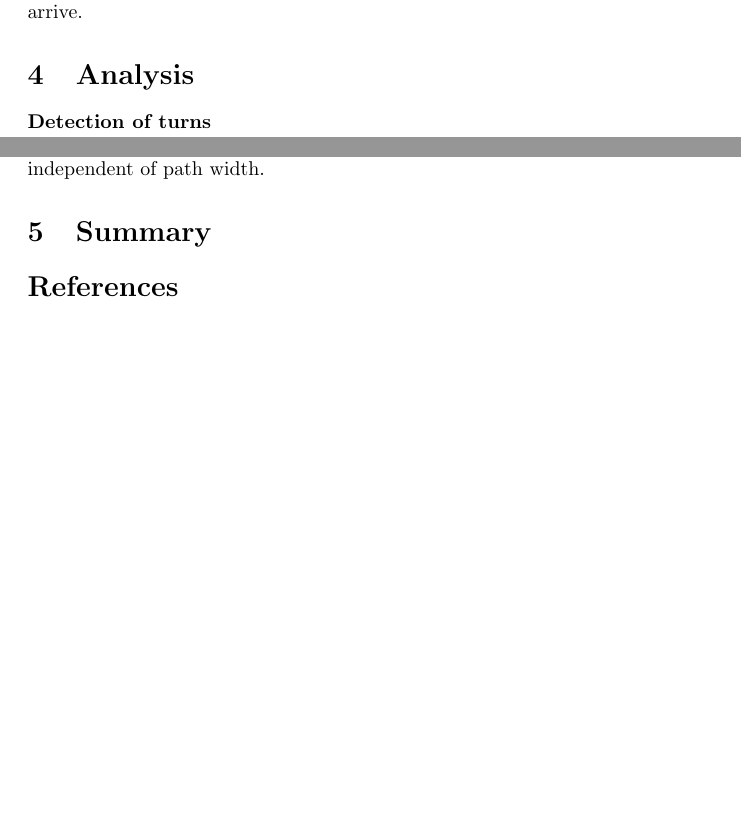
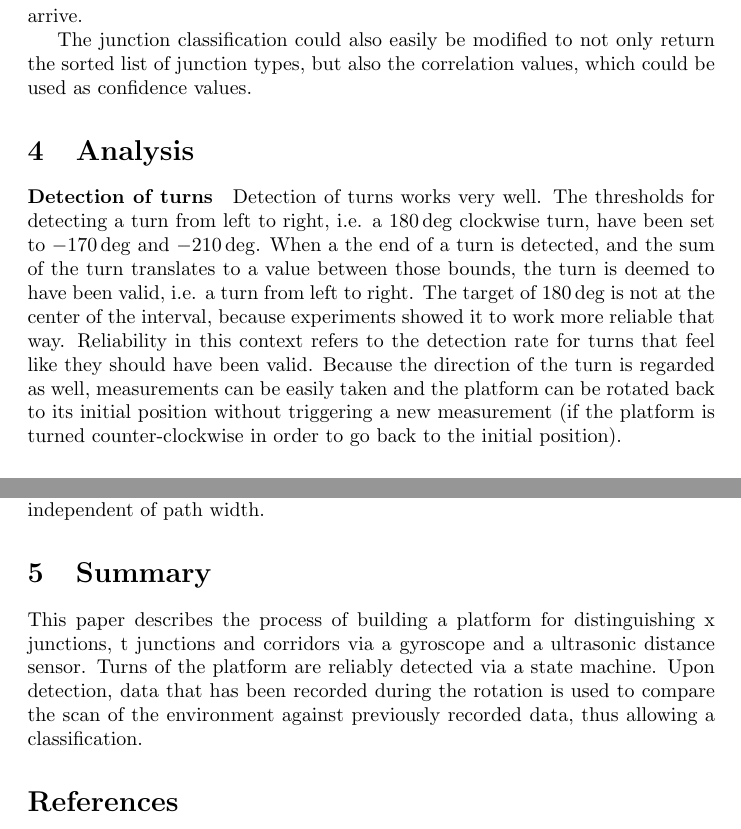
Before and after one commit to layaxx/s6_PhysicalComputing, a LaTeX document (paper/main.tex, which reads paper/sections/32_laptop.tex, paper/sections/40_analysis.tex, paper/sections/50_summary.tex): two parts of pages 7 and 10 of 10 before the commit and two parts of pages 9 and 11 of 11 after it, joined at a grey line, cut so that both start at the same text, the shorter picture padded with empty space. Compiled offline with pdfLaTeX.

Commit message:
add more info

```diff
--- a/paper/sections/32_laptop.tex
+++ b/paper/sections/32_laptop.tex
@@ -98,3 +99,5 @@ Regardless of classification method is used, upon classifying the Junction the w
 The code can easily be modified to include different handlers for the sensor data.
 The best place for this is the switch statement in the main.ts file, where the prefix is used to differentiate between sensor types.
 For example, the code includes a function that can be used to live-plot values as soon as they arrive.
+
+The junction classification could also easily be modified to not only return the sorted list of junction types, but also the correlation values, which could be used as confidence values.
--- a/paper/sections/40_analysis.tex
+++ b/paper/sections/40_analysis.tex
@@ -2,8 +2,14 @@
 \label{sec:analysis}
 
 \paragraph{Detection of turns}
-% TODO: this
+Detection of turns works very well. The thresholds for detecting a turn from left to right, i.e. a $180\deg$ clockwise turn, have been set to $-170\deg$ and $-210\deg$.
+When a the end of a turn is detected, and the sum of the turn translates to a value between those bounds, the turn is deemed to have been valid, i.e. a turn from left to right.
+The target of $180\deg$ is not at the center of the interval, because experiments showed it to work more reliable that way.
+Reliability in this context refers to the detection rate for turns that feel like they should have been valid.
+Because the direction of the turn is regarded as well, measurements can be easily taken and the platform can be rotated back to its initial position without triggering a new measurement (if the platform is turned counter-clockwise in order to go back to the initial position).
+
 
 \paragraph{Detection of Junctions}
 % TODO: this
-To help with debugging this, the webapp also includes a section that can generate expected scan data and run the junction detection on this data. This is the same utility that was used to generate the theoretic data before, see %TODO: add ref
+To help with debugging this, the webapp also includes a section that can generate expected scan data and run the junction detection on this data. This is the same utility that was used to generate the theoretic data before, see \ref{fig:theory}.
+The classification with the generated data as input pretty reliably, apart from the corridor scenario, which is sometimes misclassified as X Junction when the corridor width is too small.
--- a/paper/sections/50_summary.tex
+++ b/paper/sections/50_summary.tex
@@ -1,2 +1,6 @@
 \section{Summary}
 \label{sec:summary}
+
+This paper describes the process of building a platform for distinguishing x junctions, t junctions and corridors via a gyroscope and a ultrasonic distance sensor.
+Turns of the platform are reliably detected via a state machine.
+Upon detection, data that has been recorded during the rotation is used to compare the scan of the environment against previously recorded data, thus allowing a classification.
```
Also changed, not shown: paper/sections/31_arduino.tex (+3 -2 lines), paper/sections/32_laptop.tex (1 more changed lines).
